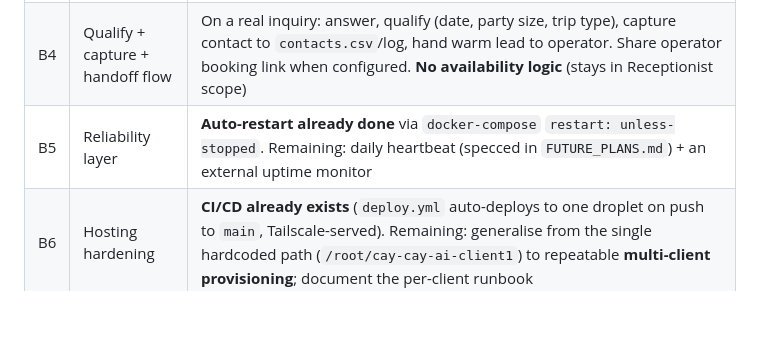
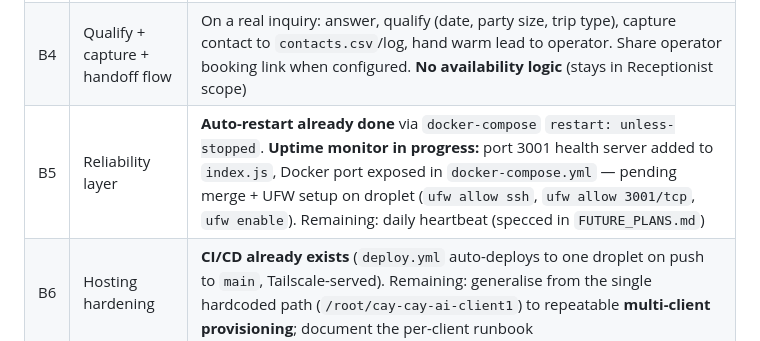
Before and after one commit to gjamescollie/OutreachBey, a Markdown page: docs/SCOPE_OF_WORK.md, the part around the change. Drawn GitHub-style; blank space fills up the shorter version.

Commit message:
docs: mark B5 uptime monitor in progress, add UFW TODO
Co-Authored-By: Claude Sonnet 4.6 <noreply@anthropic.com>
Claude-Session: https://claude.ai/code/session_01MUcSaZJXA8yYWtbvtGKCxK

```diff
--- a/docs/SCOPE_OF_WORK.md
+++ b/docs/SCOPE_OF_WORK.md
@@ -120,7 +120,7 @@ of the problem, never with price. (Brand Voice §9, Locked Decisions §12.)
 | B2 | Tourism KB template | **DONE.** `demo/settings_tour.csv` — 20 natural-language KB Q&A entries (Blue Cay Charters specifics). `defaults/settings_tour.csv` — reusable onboarding template with same 20 questions + fill-in answers for any Nassau boat-tour/charter operator |
 | B3 | Shared-number control model | Route escalations + `!commands` to a dedicated **Cay Control** channel instead of the customer inbox. Define how the agent distinguishes operator messages from customer messages on one number. **Increment 1 (notification routing) — DONE:** `control_channel` setting + `getControlChannel()` route all operator notifications off the shared line. **Increment 2 (planned):** accept `!commands` from the Cay Control group |
 | B4 | Qualify + capture + handoff flow | On a real inquiry: answer, qualify (date, party size, trip type), capture contact to `contacts.csv`/log, hand warm lead to operator. Share operator booking link when configured. **No availability logic** (stays in Receptionist scope) |
-| B5 | Reliability layer | **Auto-restart already done** via `docker-compose` `restart: unless-stopped`. Remaining: daily heartbeat (specced in `FUTURE_PLANS.md`) + an external uptime monitor |
+| B5 | Reliability layer | **Auto-restart already done** via `docker-compose` `restart: unless-stopped`. **Uptime monitor in progress:** port 3001 health server added to `index.js`, Docker port exposed in `docker-compose.yml` — pending merge + UFW setup on droplet (`ufw allow ssh`, `ufw allow 3001/tcp`, `ufw enable`). Remaining: daily heartbeat (specced in `FUTURE_PLANS.md`) |
 | B6 | Hosting hardening | **CI/CD already exists** (`deploy.yml` auto-deploys to one droplet on push to `main`, Tailscale-served). Remaining: generalise from the single hardcoded path (`/root/cay-cay-ai-client1`) to repeatable **multi-client provisioning**; document the per-client runbook |
 | B7 | Onboarding template | Annotated tourism `settings.csv` + step list so a new tourism client is configured in under an hour. **Builds on the existing `defaults/settings.csv`, `!setup` wizard, and `!addcontact`** |
 | B8 | Pre-flight test pass | Extend the **existing `tests/index.test.js` / `npm test` harness**: all KB entries auto-answer ≥75% confidence; setup wizard preserves locked fields; opt-out fast-path verified |
```
Also changed, not shown: docs/TODO.md (+1 -1 lines).
